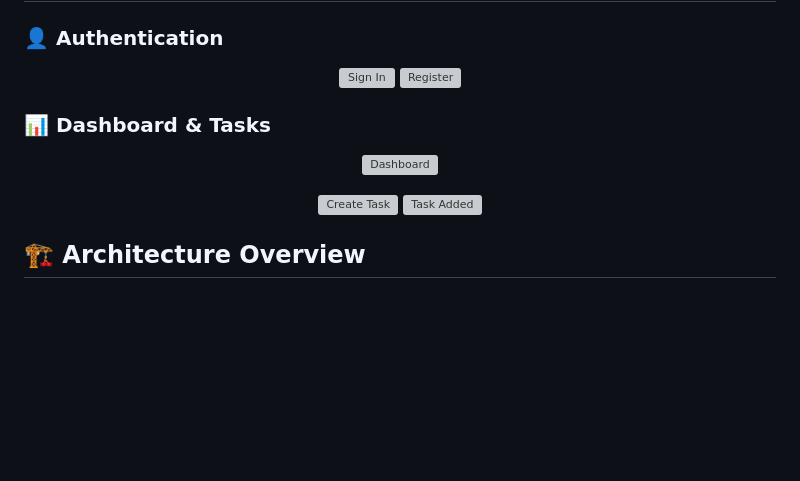
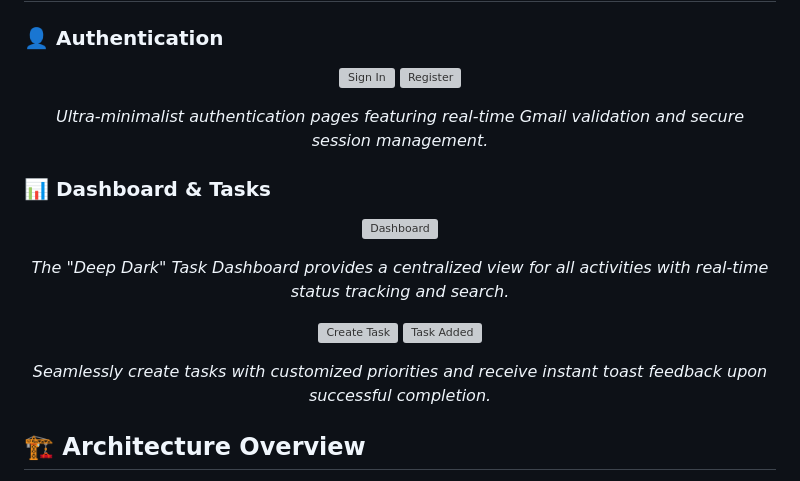
Before and after one commit to AyushChaudhary2003/Task-Management-System, a Markdown page: Track A/README.md, the part around the change. Drawn GitHub-style; blank space fills up the shorter version; grey boxes are pictures that could not be loaded.

Commit message:
docs: add captions below screenshots in README

```diff
--- a/Track A/README.md
+++ b/Track A/README.md
@@ -32,15 +32,19 @@ A production-ready, ultra-minimalist Task Management System built with a high-pe
   <img src="screenshots/signin.png" width="45%" alt="Sign In" />
   <img src="screenshots/register.png" width="45%" alt="Register" />
 </p>
+<p align="center"><i>Ultra-minimalist authentication pages featuring real-time Gmail validation and secure session management.</i></p>
 
 ### 📊 Dashboard & Tasks
 <p align="center">
   <img src="screenshots/dashboard.png" width="91%" alt="Dashboard" />
 </p>
+<p align="center"><i>The "Deep Dark" Task Dashboard provides a centralized view for all activities with real-time status tracking and search.</i></p>
+
 <p align="center">
   <img src="screenshots/create-task.png" width="45%" alt="Create Task" />
   <img src="screenshots/task-added.png" width="45%" alt="Task Added" />
 </p>
+<p align="center"><i>Seamlessly create tasks with customized priorities and receive instant toast feedback upon successful completion.</i></p>
 
 ## 🏗️ Architecture Overview
 
```
